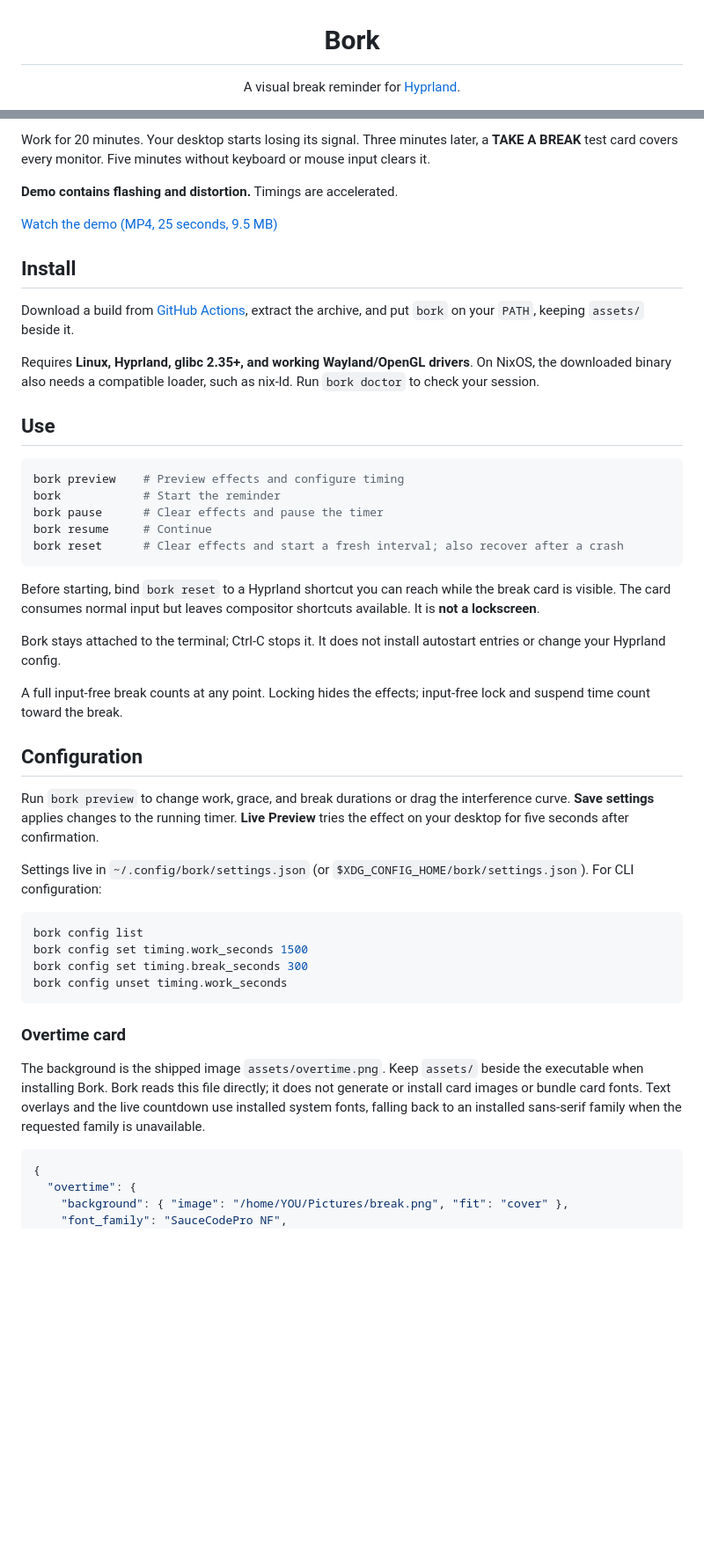
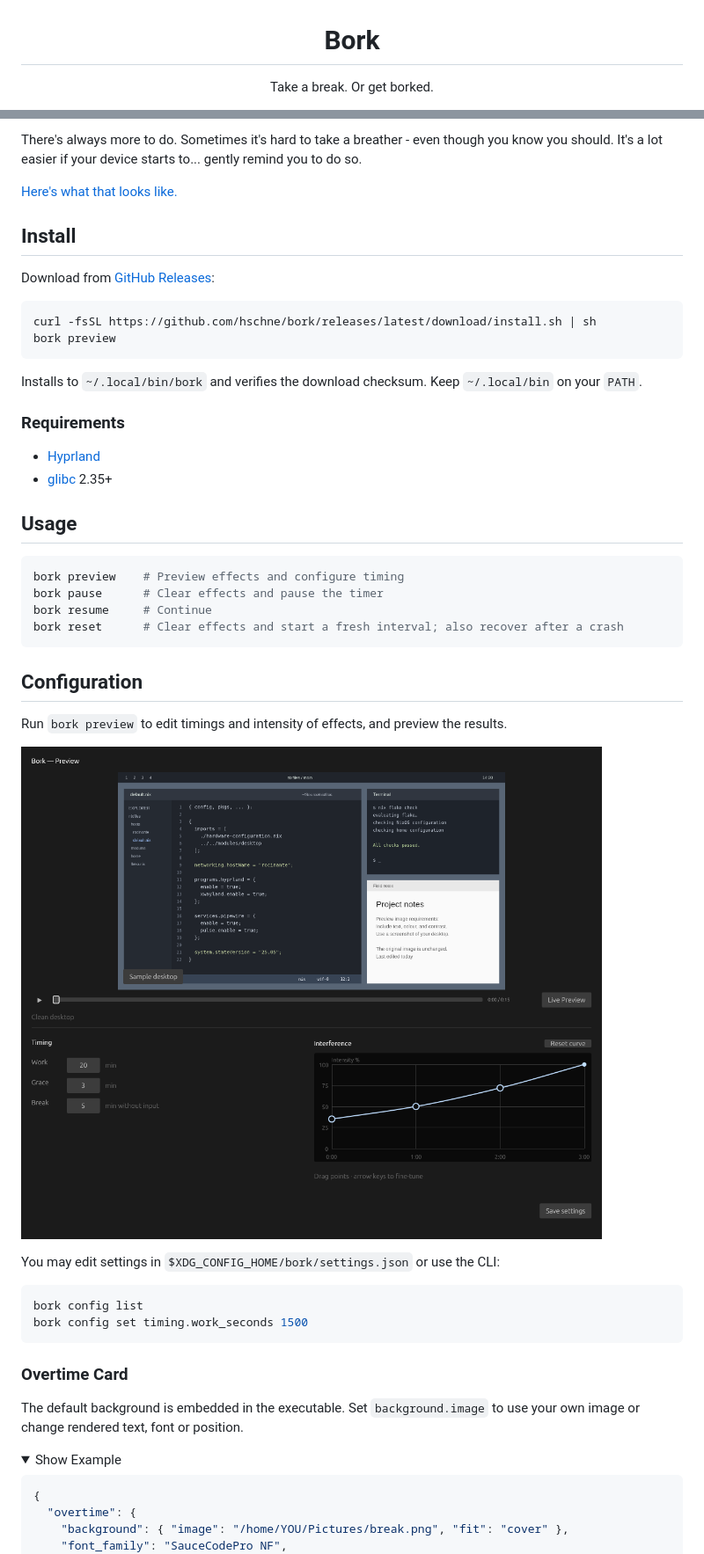
Before and after one commit to hschne/bork, a Markdown page: README.md, 2 parts joined by grey strips. Shown at 88% size. Drawn GitHub-style; pictures changed too: assets/preview-ui.png (added); folded sections open; blank space fills up the shorter version.

````diff
--- a/README.md
+++ b/README.md
@@ -2,5 +2,5 @@
 
 # Bork
 
-A visual break reminder for [Hyprland](https://hypr.land/).
+Take a break. Or get borked.
 
@@ -9,50 +8,54 @@ A visual break reminder for [Hyprland](https://hypr.land/).
 
 </div>
 
-Work for 20 minutes. Your desktop starts losing its signal. Three minutes later, a **TAKE A BREAK** test card covers every monitor. Five minutes without keyboard or mouse input clears it.
+There's always more to do. Sometimes it's hard to take a breather - even though you know you should. It's a lot easier if your device starts to... gently remind you to do so.
 
-**Demo contains flashing and distortion.** Timings are accelerated.
-
-[Watch the demo (MP4, 25 seconds, 9.5 MB)](https://github.com/hschne/hschne/releases/download/bork-demo/bork-readme-720p.mp4)
+[Here's what that looks like.](https://github.com/hschne/hschne/releases/download/bork-demo/bork-readme-720p.mp4)
 
 ## Install
 
-Download a build from [GitHub Actions](https://github.com/hschne/bork/actions/workflows/check.yml), extract the archive, and put `bork` on your `PATH`, keeping `assets/` beside it.
+Download from [GitHub Releases](https://github.com/hschne/bork/releases):
 
-Requires **Linux, Hyprland, glibc 2.35+, and working Wayland/OpenGL drivers**. On NixOS, the downloaded binary also needs a compatible loader, such as nix-ld. Run `bork doctor` to check your session.
+```sh
+curl -fsSL https://github.com/hschne/bork/releases/latest/download/install.sh | sh
+bork preview
+```
 
-## Use
+Installs to `~/.local/bin/bork` and verifies the download checksum. Keep `~/.local/bin` on your `PATH`.
+
+### Requirements
+
+- [Hyprland](https://hypr.land/)
+- [glibc](https://www.gnu.org/software/libc/) 2.35+
+
+## Usage
 
 ```sh
 bork preview    # Preview effects and configure timing
-bork            # Start the reminder
 bork pause      # Clear effects and pause the timer
 bork resume     # Continue
 bork reset      # Clear effects and start a fresh interval; also recover after a crash
 ```
 
-Before starting, bind `bork reset` to a Hyprland shortcut you can reach while the break card is visible. The card consumes normal input but leaves compositor shortcuts available. It is **not a lockscreen**.
-
-Bork stays attached to the terminal; Ctrl-C stops it. It does not install autostart entries or change your Hyprland config.
-
-A full input-free break counts at any point. Locking hides the effects; input-free lock and suspend time count toward the break.
-
 ## Configuration
 
-Run `bork preview` to change work, grace, and break durations or drag the interference curve. **Save settings** applies changes to the running timer. **Live Preview** tries the effect on your desktop for five seconds after confirmation.
+Run `bork preview` to edit timings and intensity of effects, and preview the results.
 
-Settings live in `~/.config/bork/settings.json` (or `$XDG_CONFIG_HOME/bork/settings.json`). For CLI configuration:
+![Bork preview UI with timing controls, an interference curve, and a desktop effect preview](assets/preview-ui.png)
+
+You may edit settings in `$XDG_CONFIG_HOME/bork/settings.json` or use the CLI:
 
 ```sh
 bork config list
 bork config set timing.work_seconds 1500
-bork config set timing.break_seconds 300
-bork config unset timing.work_seconds
 ```
 
-### Overtime card
+### Overtime Card
 
-The background is the shipped image `assets/overtime.png`. Keep `assets/` beside the executable when installing Bork. Bork reads this file directly; it does not generate or install card images or bundle card fonts. Text overlays and the live countdown use installed system fonts, falling back to an installed sans-serif family when the requested family is unavailable.
+The default background is embedded in the executable. Set `background.image` to use your own image or change rendered text, font or position.
+
+<details>
+<summary>Show Example</summary>
 
 ```json
 {
````
Also changed, not shown: other parts of README.md (+45 -6 lines), AGENTS.md (+1 -1 lines), 17 other files.
